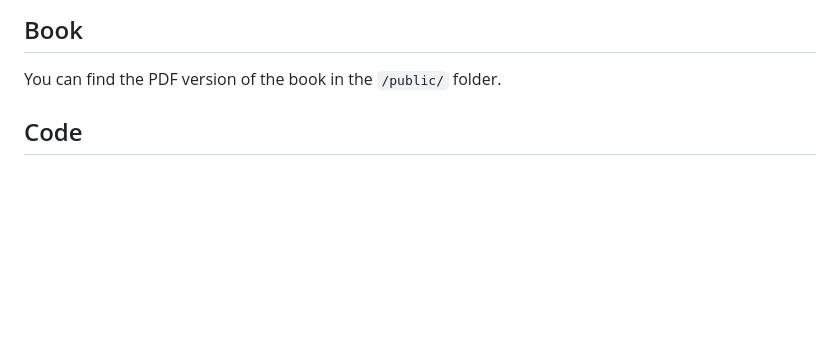
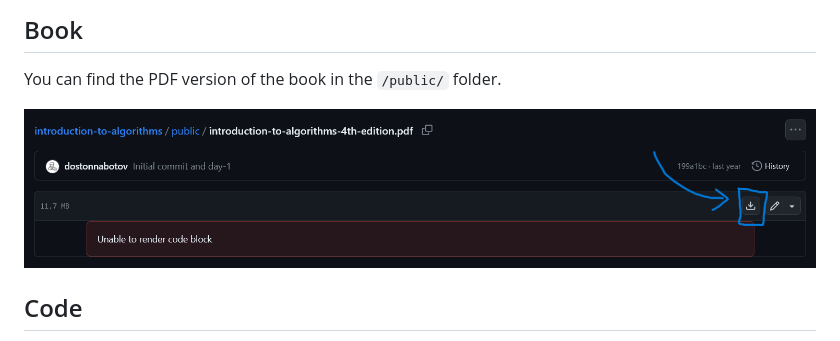
Before and after one commit to dostonnabotov/introduction-to-algorithms, a Markdown page: README.md, the part around the change. Rendered like a GitHub page; pictures changed too: public/img/screenshot.png (added); blank space fills up the shorter version.

Commit message:
Upload screenshot guide

```diff
--- a/README.md
+++ b/README.md
@@ -17,6 +17,8 @@ Recently, I started reading this book, called "Introduction to Algorithms - 4th
 ## Book
 
 You can find the PDF version of the book in the `/public/` folder.
+
+![Book](/public/img/screenshot.png)
 
 ## Code
 
```
